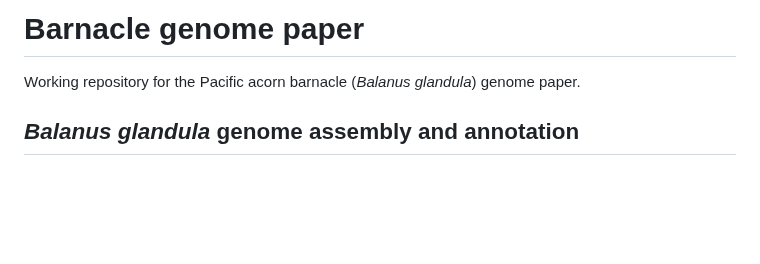
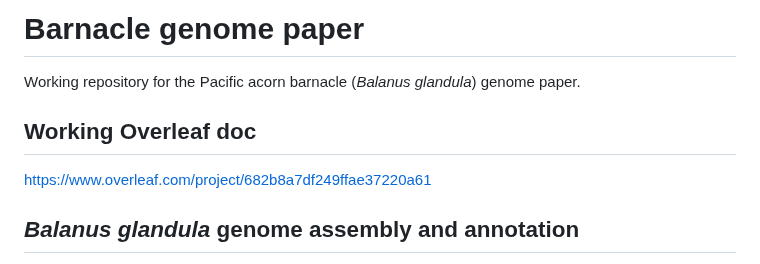
Before and after one commit to kr-colab/balanus_genome_ms, a Markdown page: README.md, the part around the change. GitHub-like rendering; blank space fills up the shorter version.

Commit message:
Added overleaf link

```diff
--- a/README.md
+++ b/README.md
@@ -1,6 +1,10 @@
  # Barnacle genome paper
 
 Working repository for the Pacific acorn barnacle (*Balanus glandula*) genome paper.
+
+## Working Overleaf doc
+
+<https://www.overleaf.com/project/682b8a7df249ffae37220a61>
 
 ## *Balanus glandula* genome assembly and annotation
 
```
